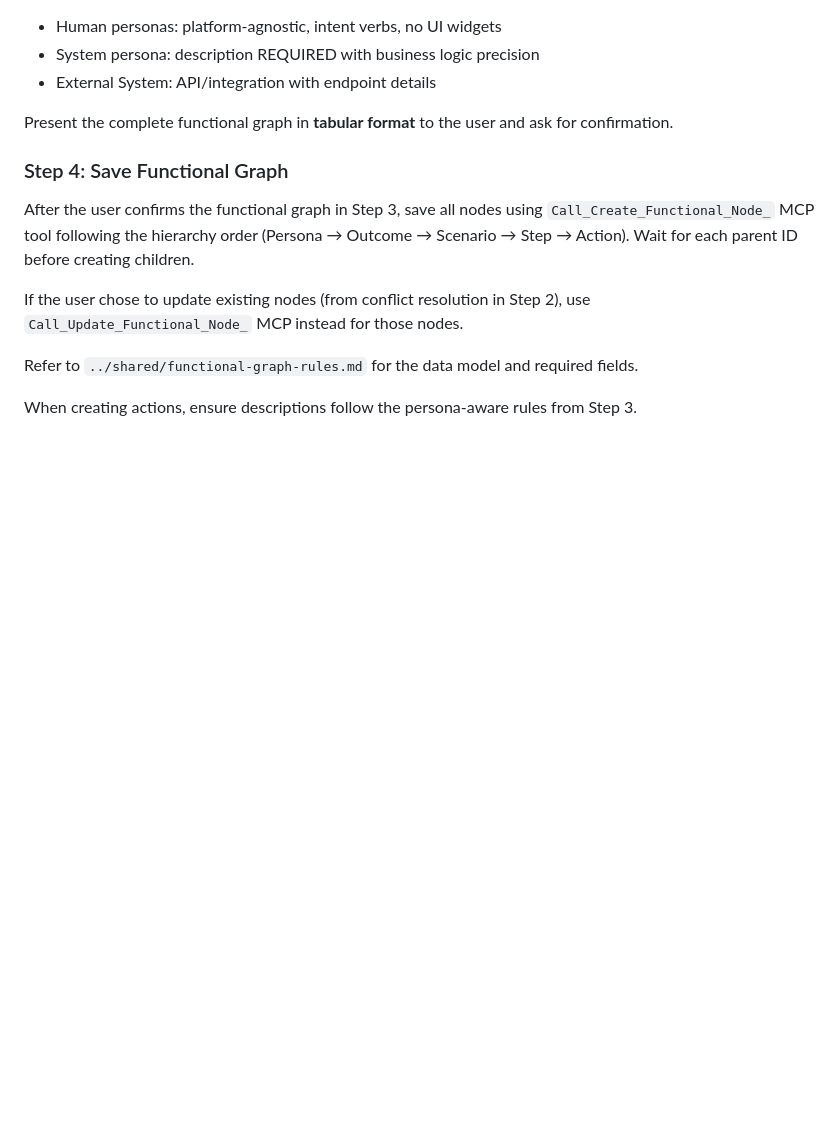
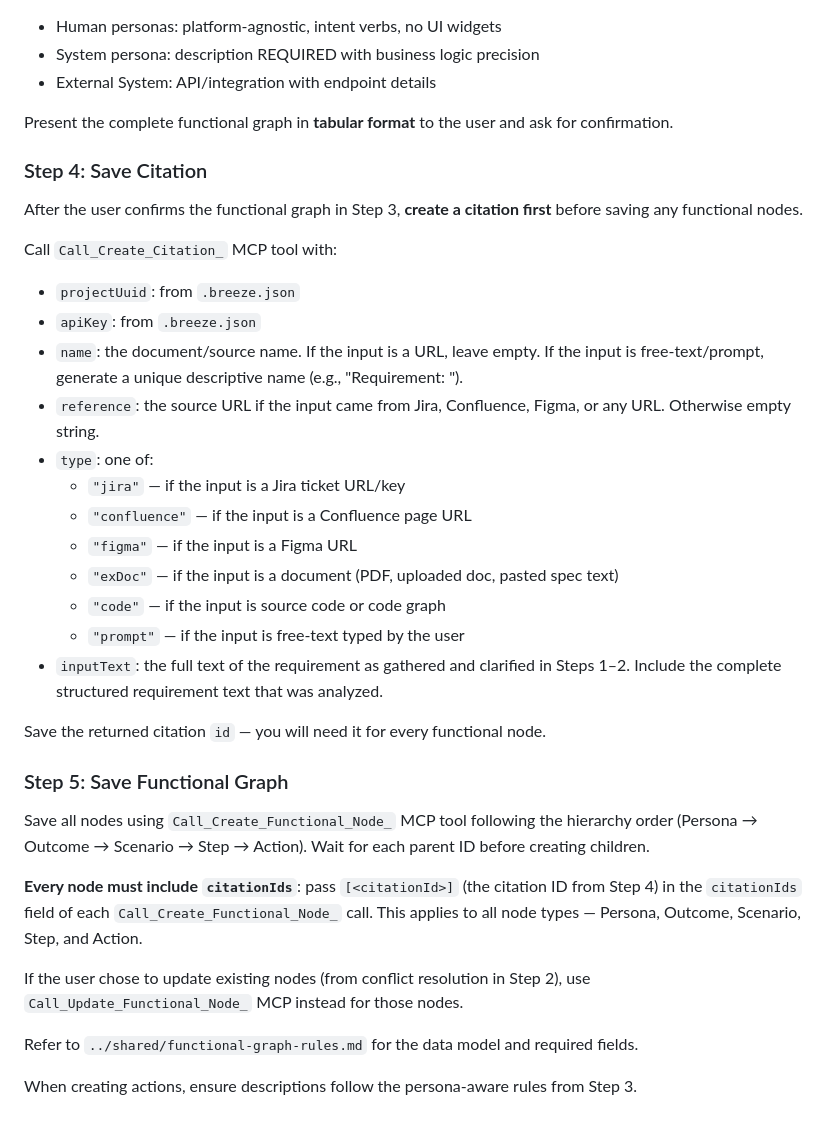
Before and after one commit to accionlabs/breezeai-claude-plugin, a Markdown page: skills/analyze-functional/SKILL.md, the part around the change. GitHub-like rendering; blank space fills up the shorter version.

Commit message:
updated citaion

```diff
--- a/skills/analyze-functional/SKILL.md
+++ b/skills/analyze-functional/SKILL.md
@@ -103,9 +103,31 @@ When building actions, apply the persona-aware rules from `../shared/functional-
 
 Present the complete functional graph in **tabular format** to the user and ask for confirmation.
 
-### Step 4: Save Functional Graph
+### Step 4: Save Citation
 
-After the user confirms the functional graph in Step 3, save all nodes using `Call_Create_Functional_Node_` MCP tool following the hierarchy order (Persona → Outcome → Scenario → Step → Action). Wait for each parent ID before creating children.
+After the user confirms the functional graph in Step 3, **create a citation first** before saving any functional nodes.
+
+Call `Call_Create_Citation_` MCP tool with:
+- `projectUuid`: from `.breeze.json`
+- `apiKey`: from `.breeze.json`
+- `name`: the document/source name. If the input is a URL, leave empty. If the input is free-text/prompt, generate a unique descriptive name (e.g., "Requirement: <short summary>").
+- `reference`: the source URL if the input came from Jira, Confluence, Figma, or any URL. Otherwise empty string.
+- `type`: one of:
+  - `"jira"` — if the input is a Jira ticket URL/key
+  - `"confluence"` — if the input is a Confluence page URL
+  - `"figma"` — if the input is a Figma URL
+  - `"exDoc"` — if the input is a document (PDF, uploaded doc, pasted spec text)
+  - `"code"` — if the input is source code or code graph
+  - `"prompt"` — if the input is free-text typed by the user
+- `inputText`: the full text of the requirement as gathered and clarified in Steps 1–2. Include the complete structured requirement text that was analyzed.
+
+Save the returned citation `id` — you will need it for every functional node.
+
+### Step 5: Save Functional Graph
+
+Save all nodes using `Call_Create_Functional_Node_` MCP tool following the hierarchy order (Persona → Outcome → Scenario → Step → Action). Wait for each parent ID before creating children.
+
+**Every node must include `citationIds`**: pass `[<citationId>]` (the citation ID from Step 4) in the `citationIds` field of each `Call_Create_Functional_Node_` call. This applies to all node types — Persona, Outcome, Scenario, Step, and Action.
 
 If the user chose to update existing nodes (from conflict resolution in Step 2), use `Call_Update_Functional_Node_` MCP instead for those nodes.
 
```
